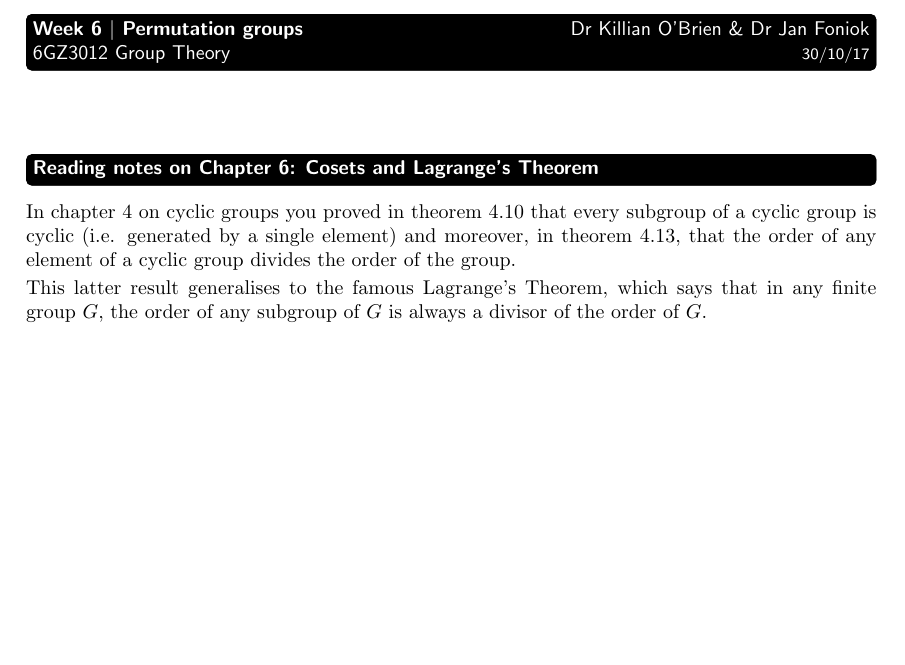
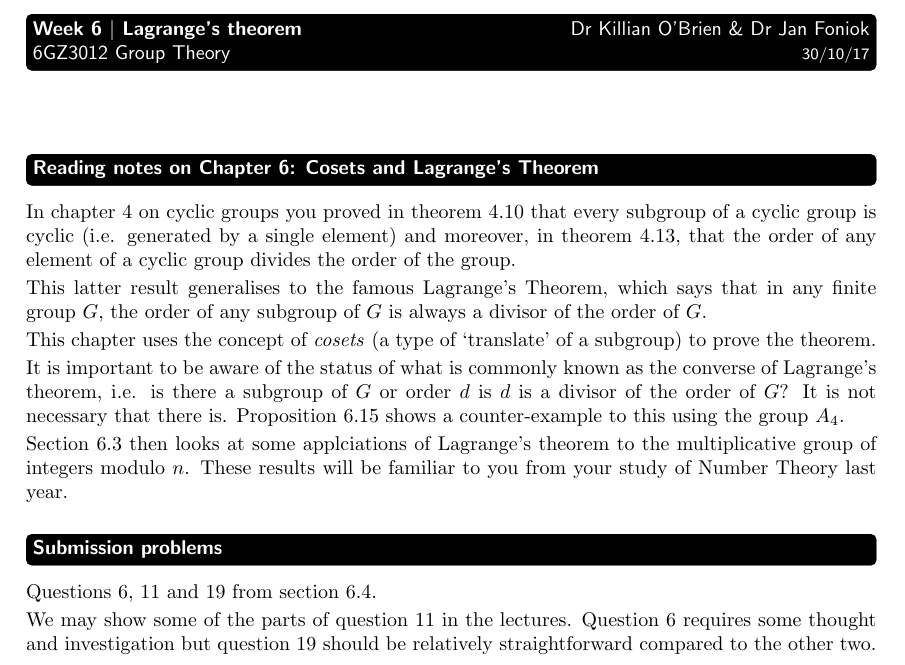
Before and after one commit to killianobrien/handouts, a LaTeX paper (w06notes.tex): part of the page, cut so that both start at the same text, the shorter picture padded with empty space. Compiled offline with pdfLaTeX; a LaTeX package or settings file that is missing is left out.

Commit message:
added week 06 on Lagrange theorem

```diff
--- a/w06notes.tex
+++ b/w06notes.tex
@@ -2,7 +2,7 @@
 \usepackage{jfkobgrp}
 
 \begin{document}
-\tuttitle{Week 6  $|$ Permutation groups}{Dr Killian O'Brien \& Dr Jan Foniok}{6GZ3012 Group Theory}{\today}
+\tuttitle{Week 6  $|$ Lagrange's theorem}{Dr Killian O'Brien \& Dr Jan Foniok}{6GZ3012 Group Theory}{\today}
 
 \topic{Reading notes on Chapter 6: Cosets and Lagrange's Theorem}
 
@@ -10,4 +10,15 @@ In chapter 4 on cyclic groups you proved in theorem 4.10 that every subgroup of
 
 This latter result generalises to the famous Lagrange's Theorem, which says that in any finite group $G$, the order of any subgroup of $G$ is always a divisor of the order of $G$.
 
+This chapter uses the concept of \emph{cosets} (a type of `translate' of a subgroup) to prove the theorem.
+
+It is important to be aware of the status of what is commonly known as the converse of Lagrange's theorem, i.e. is there a subgroup of $G$ or order $d$ is $d$ is a divisor of the order of $G$? It is not necessary that there is. Proposition 6.15 shows a counter-example to this using the group $A_4$.
+
+Section 6.3 then looks at some applciations of Lagrange's theorem to the multiplicative group of integers modulo $n$. These results will be familiar to you from your study of Number Theory last year.
+
+\topic{Submission problems}
+Questions 6, 11 and 19 from section 6.4.
+
+We may show some of the parts of question 11 in the lectures. Question 6 requires some thought and investigation but question 19 should be relatively straightforward compared to the other two.
+
 \end{document}
```
Also changed, not shown: w05notes.pdf, w06notes.pdf, 1 other file.
